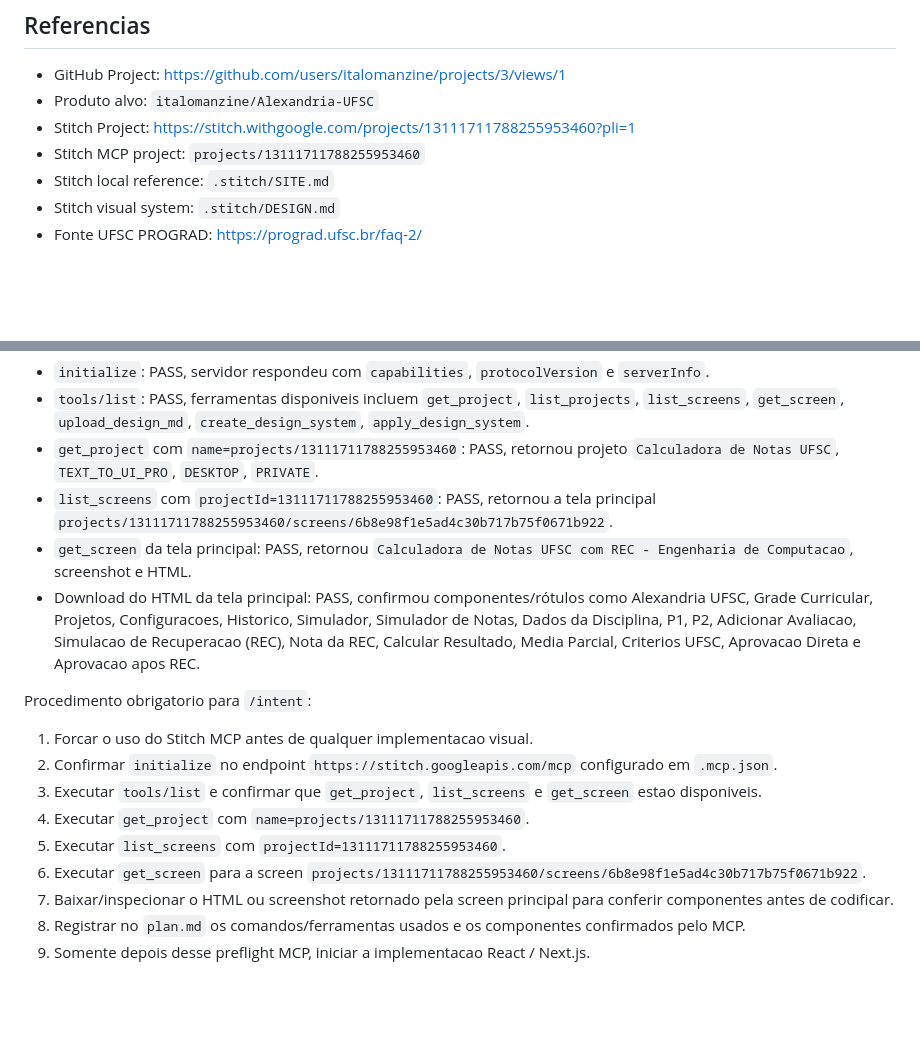
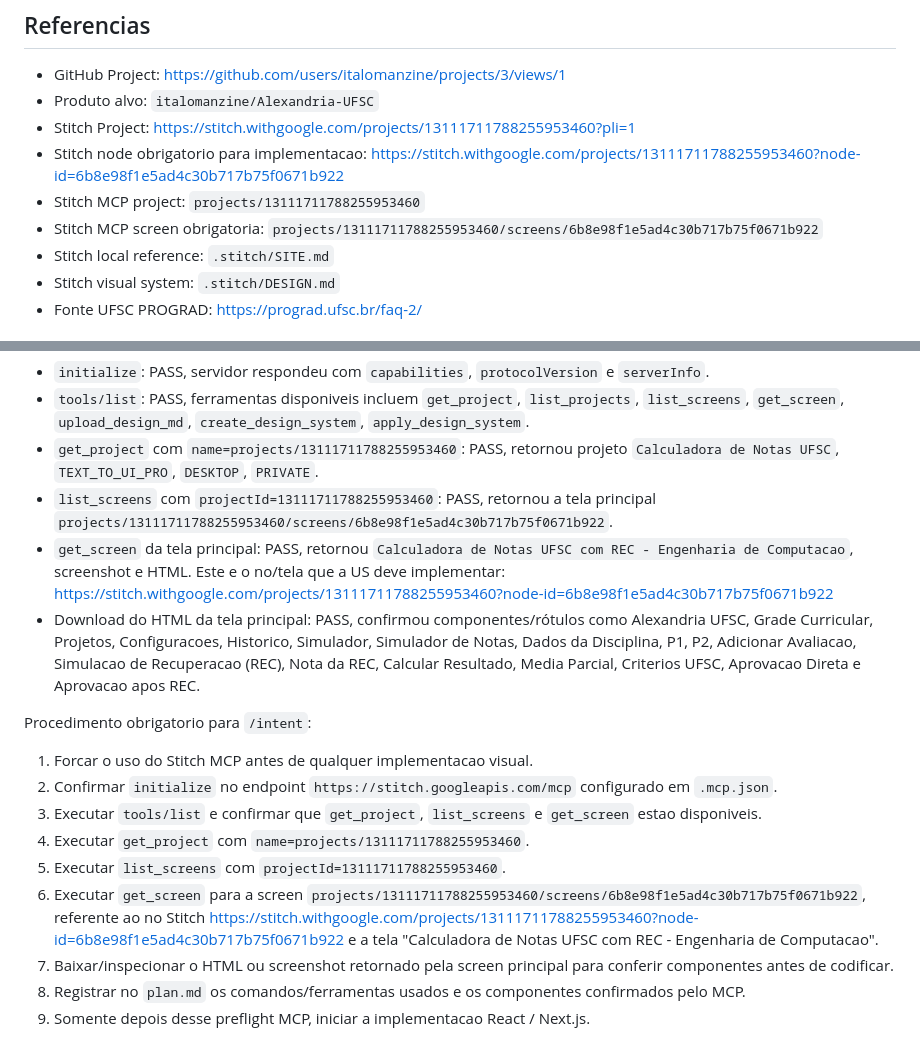
Before and after one commit to italomanzine/Harness-Engineering, a Markdown page: specs/calculadora-sobrevivencia-academica/spec.md, 2 parts joined by grey strips. Drawn GitHub-style; blank space fills up the shorter version.

Commit message:
feat: Update specifications for Calculadora de Sobrevivencia Academica with additional Stitch project references

```diff
--- a/specs/calculadora-sobrevivencia-academica/spec.md
+++ b/specs/calculadora-sobrevivencia-academica/spec.md
@@ -33,7 +33,9 @@ Nao deve haver implementacao de codigo durante `/refine`.
 - GitHub Project: https://github.com/users/italomanzine/projects/3/views/1
 - Produto alvo: `italomanzine/Alexandria-UFSC`
 - Stitch Project: https://stitch.withgoogle.com/projects/13111711788255953460?pli=1
+- Stitch node obrigatorio para implementacao: https://stitch.withgoogle.com/projects/13111711788255953460?node-id=6b8e98f1e5ad4c30b717b75f0671b922
 - Stitch MCP project: `projects/13111711788255953460`
+- Stitch MCP screen obrigatoria: `projects/13111711788255953460/screens/6b8e98f1e5ad4c30b717b75f0671b922`
 - Stitch local reference: `.stitch/SITE.md`
 - Stitch visual system: `.stitch/DESIGN.md`
 - Fonte UFSC PROGRAD: https://prograd.ufsc.br/faq-2/
@@ -48,7 +50,7 @@ Teste previo realizado em 2026-06-02:
 - `tools/list`: PASS, ferramentas disponiveis incluem `get_project`, `list_projects`, `list_screens`, `get_screen`, `upload_design_md`, `create_design_system`, `apply_design_system`.
 - `get_project` com `name=projects/13111711788255953460`: PASS, retornou projeto `Calculadora de Notas UFSC`, `TEXT_TO_UI_PRO`, `DESKTOP`, `PRIVATE`.
 - `list_screens` com `projectId=13111711788255953460`: PASS, retornou a tela principal `projects/13111711788255953460/screens/6b8e98f1e5ad4c30b717b75f0671b922`.
-- `get_screen` da tela principal: PASS, retornou `Calculadora de Notas UFSC com REC - Engenharia de Computacao`, screenshot e HTML.
+- `get_screen` da tela principal: PASS, retornou `Calculadora de Notas UFSC com REC - Engenharia de Computacao`, screenshot e HTML. Este e o no/tela que a US deve implementar: https://stitch.withgoogle.com/projects/13111711788255953460?node-id=6b8e98f1e5ad4c30b717b75f0671b922
 - Download do HTML da tela principal: PASS, confirmou componentes/rótulos como Alexandria UFSC, Grade Curricular, Projetos, Configuracoes, Historico, Simulador, Simulador de Notas, Dados da Disciplina, P1, P2, Adicionar Avaliacao, Simulacao de Recuperacao (REC), Nota da REC, Calcular Resultado, Media Parcial, Criterios UFSC, Aprovacao Direta e Aprovacao apos REC.
 
 Procedimento obrigatorio para `/intent`:
@@ -58,7 +60,7 @@ Procedimento obrigatorio para `/intent`:
 3. Executar `tools/list` e confirmar que `get_project`, `list_screens` e `get_screen` estao disponiveis.
 4. Executar `get_project` com `name=projects/13111711788255953460`.
 5. Executar `list_screens` com `projectId=13111711788255953460`.
-6. Executar `get_screen` para a screen `projects/13111711788255953460/screens/6b8e98f1e5ad4c30b717b75f0671b922`.
+6. Executar `get_screen` para a screen `projects/13111711788255953460/screens/6b8e98f1e5ad4c30b717b75f0671b922`, referente ao no Stitch https://stitch.withgoogle.com/projects/13111711788255953460?node-id=6b8e98f1e5ad4c30b717b75f0671b922 e a tela "Calculadora de Notas UFSC com REC - Engenharia de Computacao".
 7. Baixar/inspecionar o HTML ou screenshot retornado pela screen principal para conferir componentes antes de codificar.
 8. Registrar no `plan.md` os comandos/ferramentas usados e os componentes confirmados pelo MCP.
 9. Somente depois desse preflight MCP, iniciar a implementacao React / Next.js.
```
